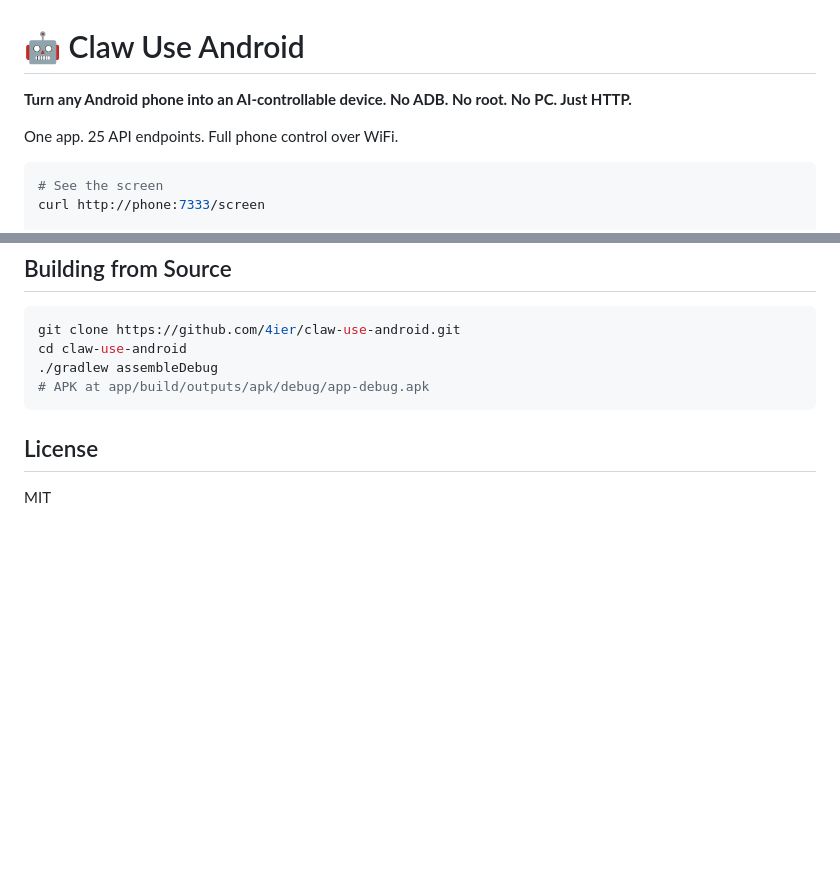
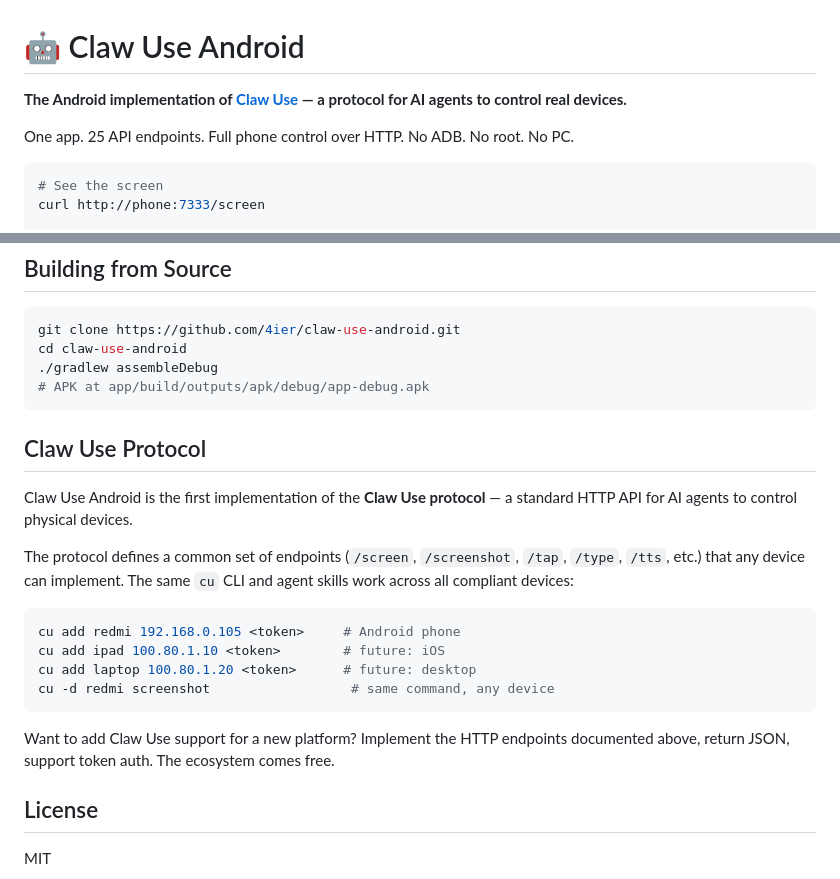
Before and after one commit to 4ier/claw-use-android, a Markdown page: README.md, 2 parts joined by grey strips. GitHub-like rendering; blank space fills up the shorter version.

Commit message:
docs: position as Claw Use protocol, Android is first implementation
claw-use = protocol + skill (abstract)
claw-use-android = first concrete implementation
Same cu CLI works across any future platform (iOS, desktop, web)

````diff
--- a/README.md
+++ b/README.md
@@ -1,8 +1,8 @@
 # 🤖 Claw Use Android
 
-**Turn any Android phone into an AI-controllable device. No ADB. No root. No PC. Just HTTP.**
+**The Android implementation of [Claw Use](https://github.com/4ier/claw-use-android#claw-use-protocol) — a protocol for AI agents to control real devices.**
 
-One app. 25 API endpoints. Full phone control over WiFi.
+One app. 25 API endpoints. Full phone control over HTTP. No ADB. No root. No PC.
 
 ```bash
 # See the screen
@@ -263,6 +263,21 @@ cd claw-use-android
 # APK at app/build/outputs/apk/debug/app-debug.apk
 ```
 
+## Claw Use Protocol
+
+Claw Use Android is the first implementation of the **Claw Use protocol** — a standard HTTP API for AI agents to control physical devices.
+
+The protocol defines a common set of endpoints (`/screen`, `/screenshot`, `/tap`, `/type`, `/tts`, etc.) that any device can implement. The same `cu` CLI and agent skills work across all compliant devices:
+
+```bash
+cu add redmi 192.168.0.105 <token>     # Android phone
+cu add ipad 100.80.1.10 <token>        # future: iOS
+cu add laptop 100.80.1.20 <token>      # future: desktop
+cu -d redmi screenshot                  # same command, any device
+```
+
+Want to add Claw Use support for a new platform? Implement the HTTP endpoints documented above, return JSON, support token auth. The ecosystem comes free.
+
 ## License
 
 MIT
````
